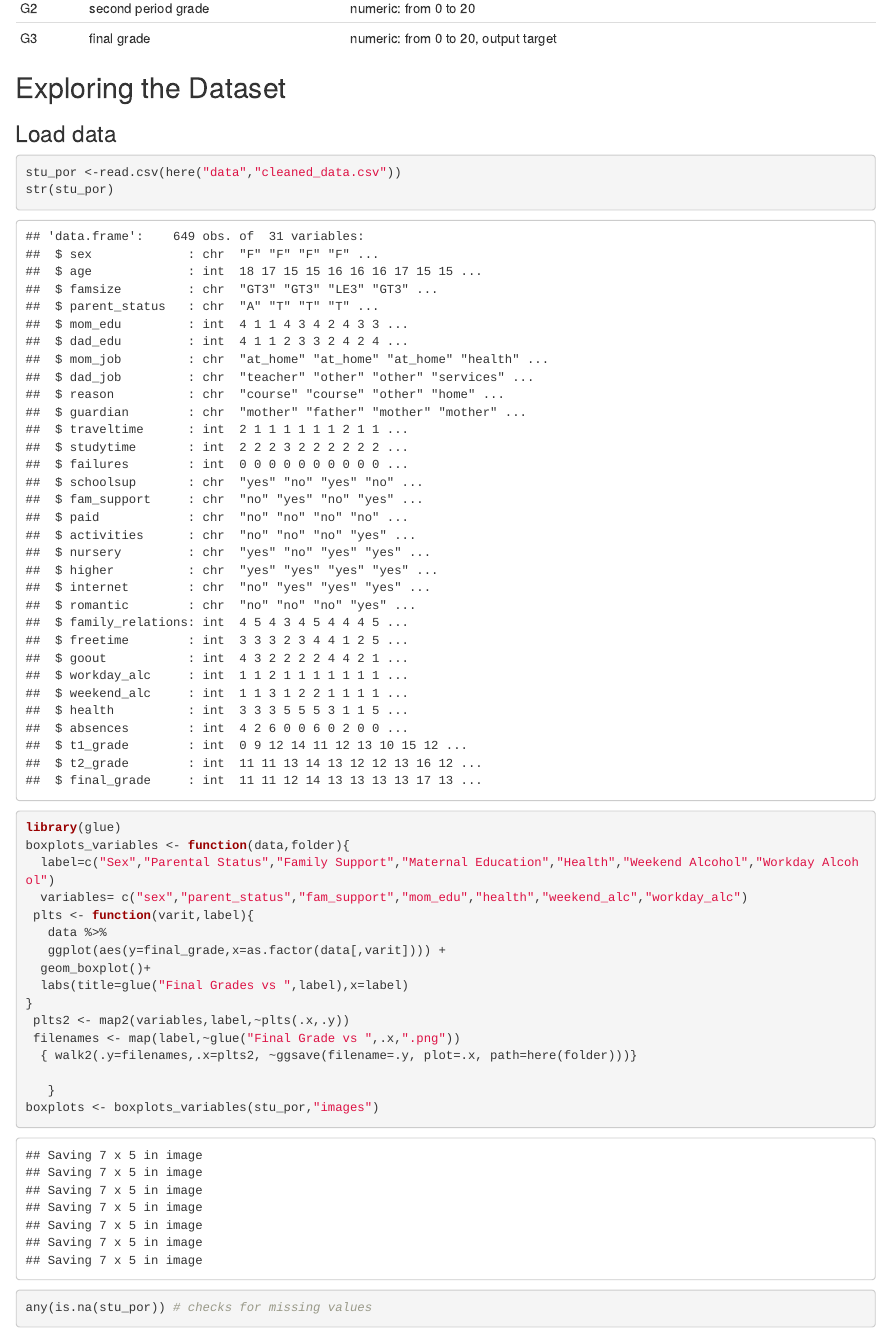
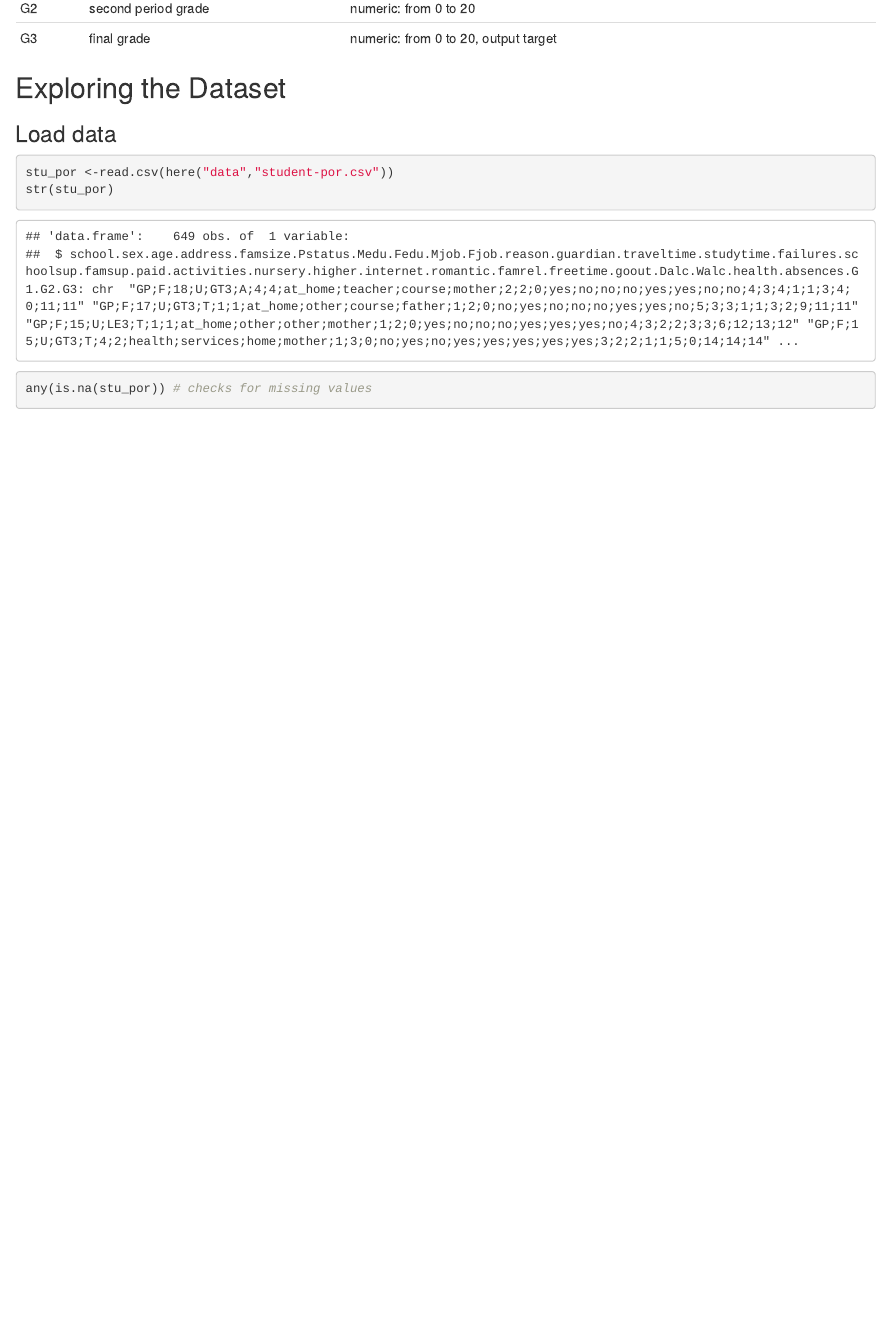
Before and after one commit to STAT547-UBC-2019-20/team11_akhan, an R Markdown document (docs/milestone_1/Milestone 1-Project Desc.Rmd): the page in a window 1100 px wide, from 2220 px down. Rendered offline with R 4.5, knitr and Pandoc, with nearby package versions; some code elsewhere in the file could not run offline.

Commit message:
reverted changes made in milestone 1

````diff
--- a/docs/milestone_1/Milestone 1-Project Desc.Rmd
+++ b/docs/milestone_1/Milestone 1-Project Desc.Rmd
@@ -39,28 +39,10 @@ knitr:::kable(meta_dat, format="markdown")
 ### Load data
 
 ```{r}
-stu_por <-read.csv(here("data","cleaned_data.csv"))
+stu_por <-read.csv(here("data","student-por.csv"))
 str(stu_por)
 ```
 
-```{r}
-library(glue)
-boxplots_variables <- function(data,folder){
-  label=c("Sex","Parental Status","Family Support","Maternal Education","Health","Weekend Alcohol","Workday Alcohol")
-  variables= c("sex","parent_status","fam_support","mom_edu","health","weekend_alc","workday_alc")
- plts <- function(varit,label){
-   data %>%
-   ggplot(aes(y=final_grade,x=as.factor(data[,varit]))) +
-  geom_boxplot()+
-  labs(title=glue("Final Grades vs ",label),x=label)
-}
- plts2 <- map2(variables,label,~plts(.x,.y))
- filenames <- map(label,~glue("Final Grade vs ",.x,".png"))
-  { walk2(.y=filenames,.x=plts2, ~ggsave(filename=.y, plot=.x, path=here(folder)))}
-
-   }
-boxplots <- boxplots_variables(stu_por,"images")
-```
 
 ```{r}
 any(is.na(stu_por)) # checks for missing values
````
Also changed, not shown: docs/milestone_1/Milestone 1-Project Desc.Rmd (3 more changed lines).
